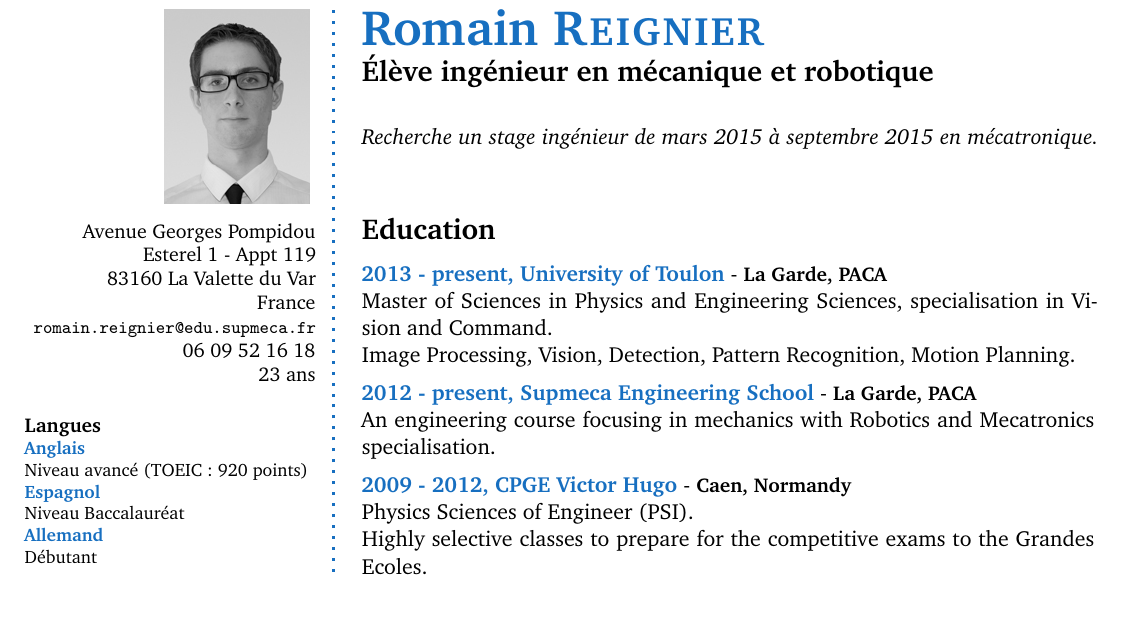
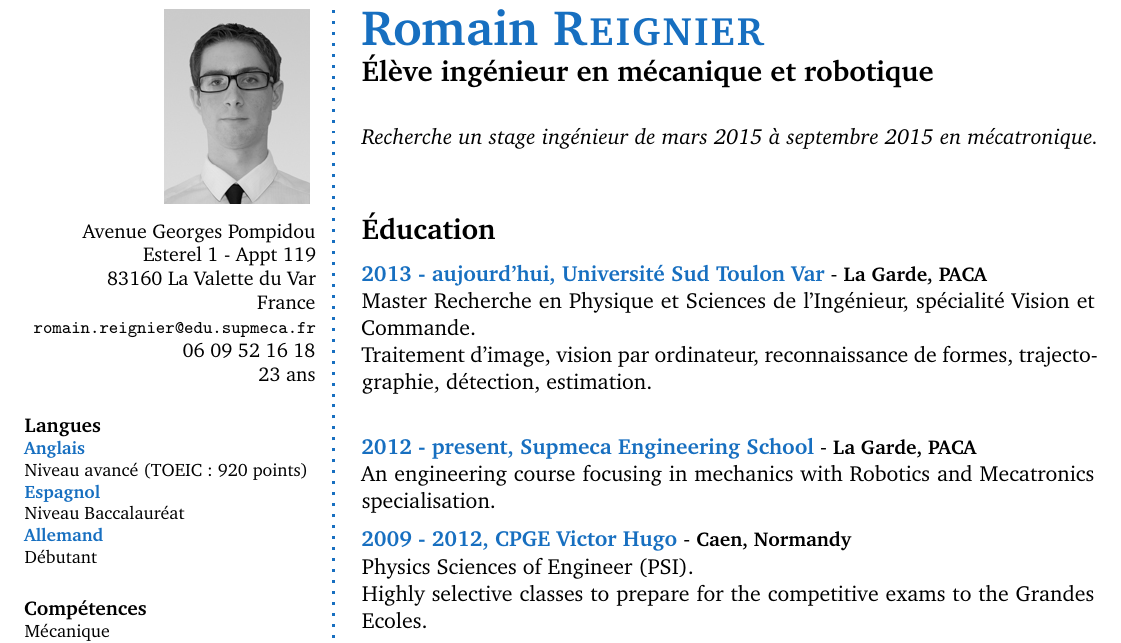
Before and after one commit to romainreignier/cv, a LaTeX CV (CV_FR/cv_FR.tex): part of the page, cut so that both start at the same text, the shorter picture padded with empty space. Compiled offline with pdfLaTeX.

Commit message:
Traduction française de la section du Master

```diff
--- a/CV_FR/cv_FR.tex
+++ b/CV_FR/cv_FR.tex
@@ -201,11 +201,11 @@ Malaisie, Singapour, Togo, Pays-Bas, Allemagne, République Tchèque, Autriche,
 \end{AboutMe}
 
 % Education
-\CVSection{Education}
+\CVSection{Éducation}
 
-\CVItem{2013 - present, University of Toulon} - \city{La Garde, PACA}\\
-Master of Sciences in Physics and Engineering Sciences, specialisation in Vision and Command.\\
-Image Processing, Vision, Detection, Pattern Recognition, Motion Planning.
+\CVItem{2013 - aujourd'hui, Université Sud Toulon Var} - \city{La Garde, PACA}\\
+Master Recherche en Physique et Sciences de l'Ingénieur, spécialité Vision et Commande.\\
+Traitement d'image, vision par ordinateur, reconnaissance de formes, trajectographie, détection, estimation.\\
 \SmallSep
 
 \CVItem{2012 - present, Supmeca Engineering School} - \city{La Garde, PACA}\\
```
Also changed, not shown: CV_FR/cv_FR.pdf (added).
